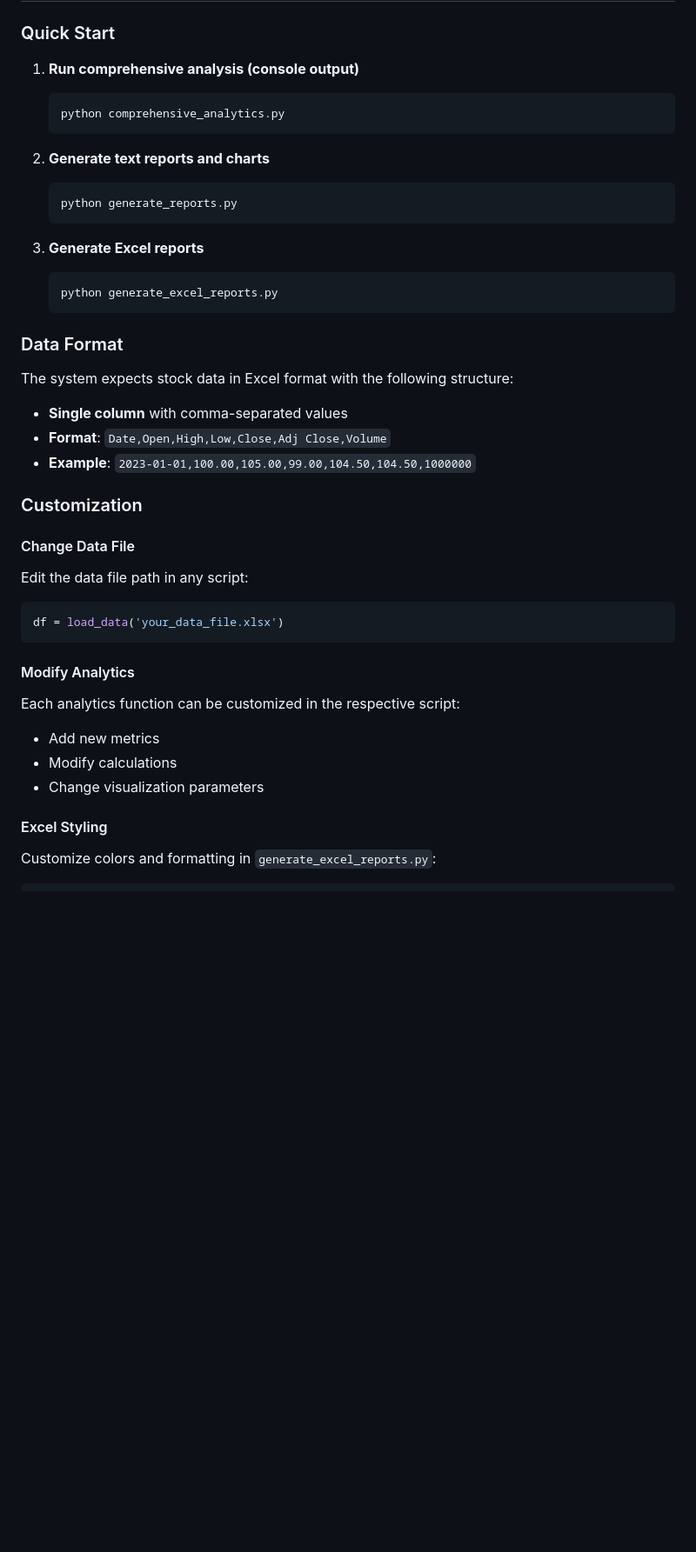
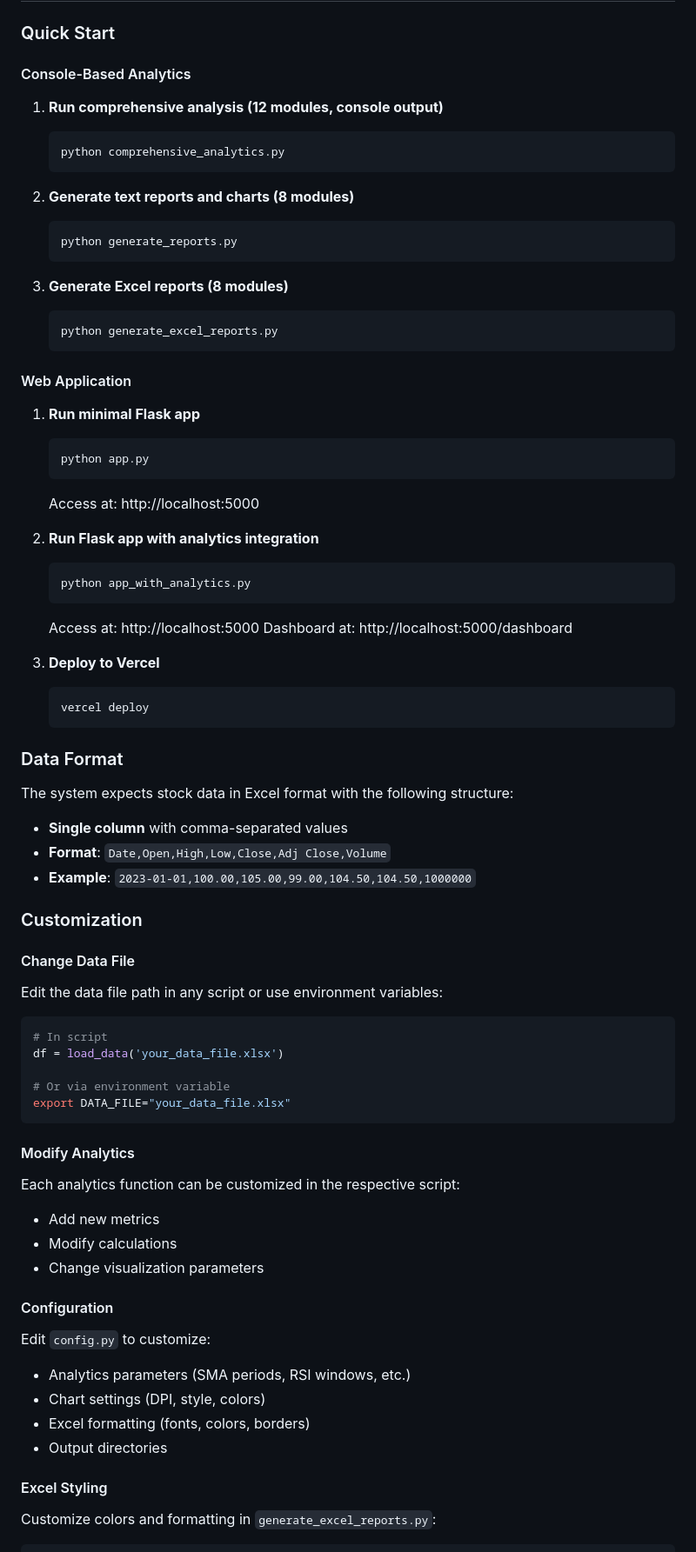
Before and after one commit to LeviSantosAraujo/Business-Analytics-Reports, a Markdown page: README.md, the part around one of its changes. Shown at 87% size. Rendered like a GitHub page; blank space fills up the shorter version.

````diff
--- a/README.md
+++ b/README.md
@@ -94,19 +126,41 @@ Devices1/
 
 ### Quick Start
 
-1. **Run comprehensive analysis (console output)**
+#### Console-Based Analytics
+
+1. **Run comprehensive analysis (12 modules, console output)**
    ```bash
    python comprehensive_analytics.py
    ```
 
-2. **Generate text reports and charts**
+2. **Generate text reports and charts (8 modules)**
    ```bash
    python generate_reports.py
    ```
 
-3. **Generate Excel reports**
+3. **Generate Excel reports (8 modules)**
    ```bash
    python generate_excel_reports.py
+   ```
+
+#### Web Application
+
+1. **Run minimal Flask app**
+   ```bash
+   python app.py
+   ```
+   Access at: http://localhost:5000
+
+2. **Run Flask app with analytics integration**
+   ```bash
+   python app_with_analytics.py
+   ```
+   Access at: http://localhost:5000
+   Dashboard at: http://localhost:5000/dashboard
+
+3. **Deploy to Vercel**
+   ```bash
+   vercel deploy
    ```
 
 ### Data Format
@@ -119,9 +173,13 @@ The system expects stock data in Excel format with the following structure:
 ### Customization
 
 #### Change Data File
-Edit the data file path in any script:
+Edit the data file path in any script or use environment variables:
 ```python
+# In script
 df = load_data('your_data_file.xlsx')
+
+# Or via environment variable
+export DATA_FILE="your_data_file.xlsx"
 ```
 
 #### Modify Analytics
@@ -129,6 +187,13 @@ Each analytics function can be customized in the respective script:
 - Add new metrics
 - Modify calculations
 - Change visualization parameters
+
+#### Configuration
+Edit `config.py` to customize:
+- Analytics parameters (SMA periods, RSI windows, etc.)
+- Chart settings (DPI, style, colors)
+- Excel formatting (fonts, colors, borders)
+- Output directories
 
 #### Excel Styling
 Customize colors and formatting in `generate_excel_reports.py`:
````
Also changed, not shown: other parts of README.md (+119 -22 lines).
